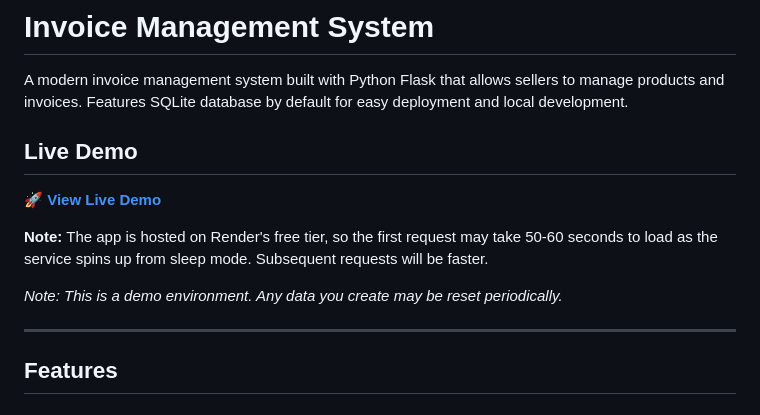
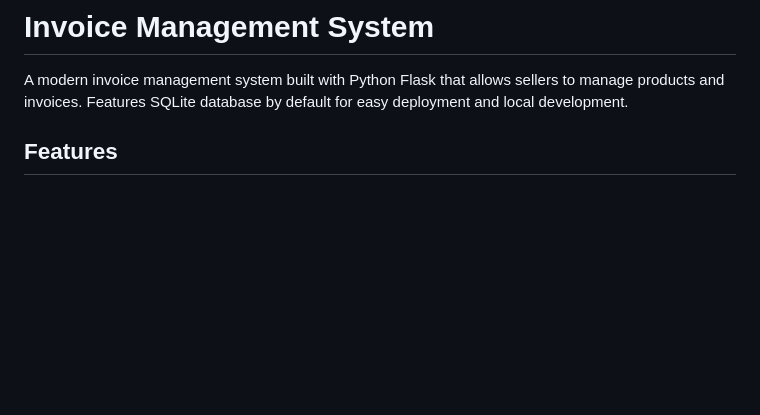
Before and after one commit to KushagraJain17/Invoice-Management-System, a Markdown page: README.md, the part around the change. GitHub-like rendering; blank space fills up the shorter version.

Commit message:
update README
Removed live demo section and notes from README.

```diff
--- a/README.md
+++ b/README.md
@@ -1,16 +1,6 @@
 # Invoice Management System
 
 A modern invoice management system built with Python Flask that allows sellers to manage products and invoices. Features SQLite database by default for easy deployment and local development.
-
-## Live Demo
-**🚀 [View Live Demo](https://invoice-management-system-5u38.onrender.com)**
-
-**Note:** The app is hosted on Render's free tier, so the first request may take 50-60 seconds to load as the service spins up from sleep mode. Subsequent requests will be faster.
-
-*Note: This is a demo environment. Any data you create may be reset periodically.*
-
----
-
 
 ## Features
 
```
